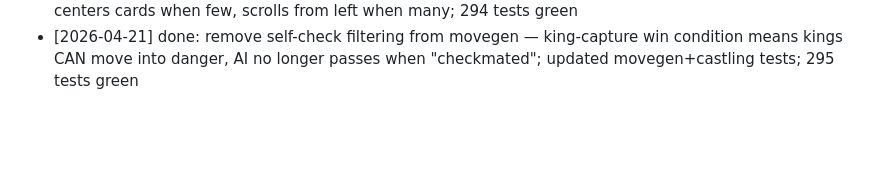
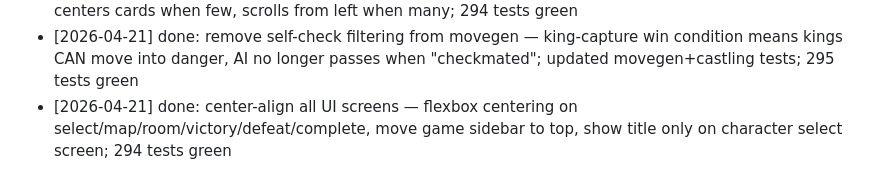
Before and after one commit to Teogai/lateknightshift-prototype, a Markdown page: docs/TASKS.md, the part around the change. Drawn GitHub-style; blank space fills up the shorter version.

Commit message:
update tasks log for center-align ui

```diff
--- a/docs/TASKS.md
+++ b/docs/TASKS.md
@@ -40,3 +40,4 @@
 - [2026-04-21] done: fix hand scroll clipping — remove overflow-x:hidden from board-col on mobile; 294 tests green
 - [2026-04-21] done: fix hand scroll centering — pseudo-elements flex-grow trick with explicit width:100%; centers cards when few, scrolls from left when many; 294 tests green
 - [2026-04-21] done: remove self-check filtering from movegen — king-capture win condition means kings CAN move into danger, AI no longer passes when "checkmated"; updated movegen+castling tests; 295 tests green
+- [2026-04-21] done: center-align all UI screens — flexbox centering on select/map/room/victory/defeat/complete, move game sidebar to top, show title only on character select screen; 294 tests green
```
